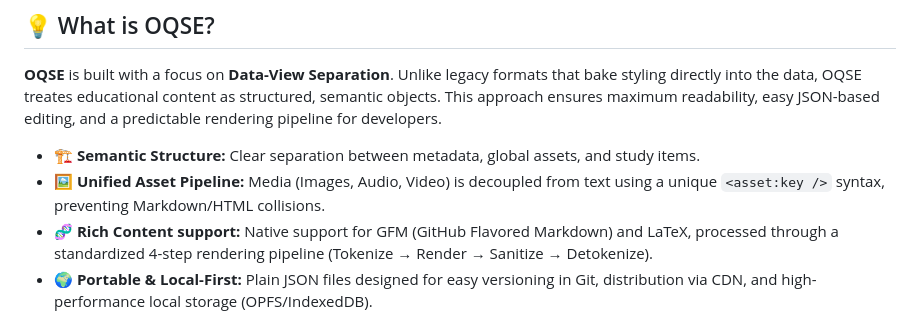
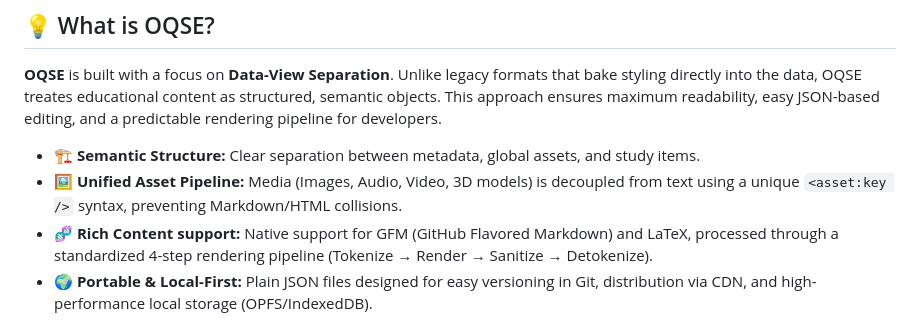
Before and after one commit to memizy/oqse-specification, a Markdown page: README.md, the part around the change. GitHub-like rendering.

Commit message:
Update README to include 3D models in asset pipeline

```diff
--- a/README.md
+++ b/README.md
@@ -24,7 +24,7 @@
 **OQSE** is built with a focus on **Data-View Separation**. Unlike legacy formats that bake styling directly into the data, OQSE treates educational content as structured, semantic objects. This approach ensures maximum readability, easy JSON-based editing, and a predictable rendering pipeline for developers.
 
 * **🏗️ Semantic Structure:** Clear separation between metadata, global assets, and study items.
-* **🖼️ Unified Asset Pipeline:** Media (Images, Audio, Video) is decoupled from text using a unique `<asset:key />` syntax, preventing Markdown/HTML collisions.
+* **🖼️ Unified Asset Pipeline:** Media (Images, Audio, Video, 3D models) is decoupled from text using a unique `<asset:key />` syntax, preventing Markdown/HTML collisions.
 * **🧬 Rich Content support:** Native support for GFM (GitHub Flavored Markdown) and LaTeX, processed through a standardized 4-step rendering pipeline (Tokenize → Render → Sanitize → Detokenize).
 * **🌍 Portable & Local-First:** Plain JSON files designed for easy versioning in Git, distribution via CDN, and high-performance local storage (OPFS/IndexedDB).
 
```
